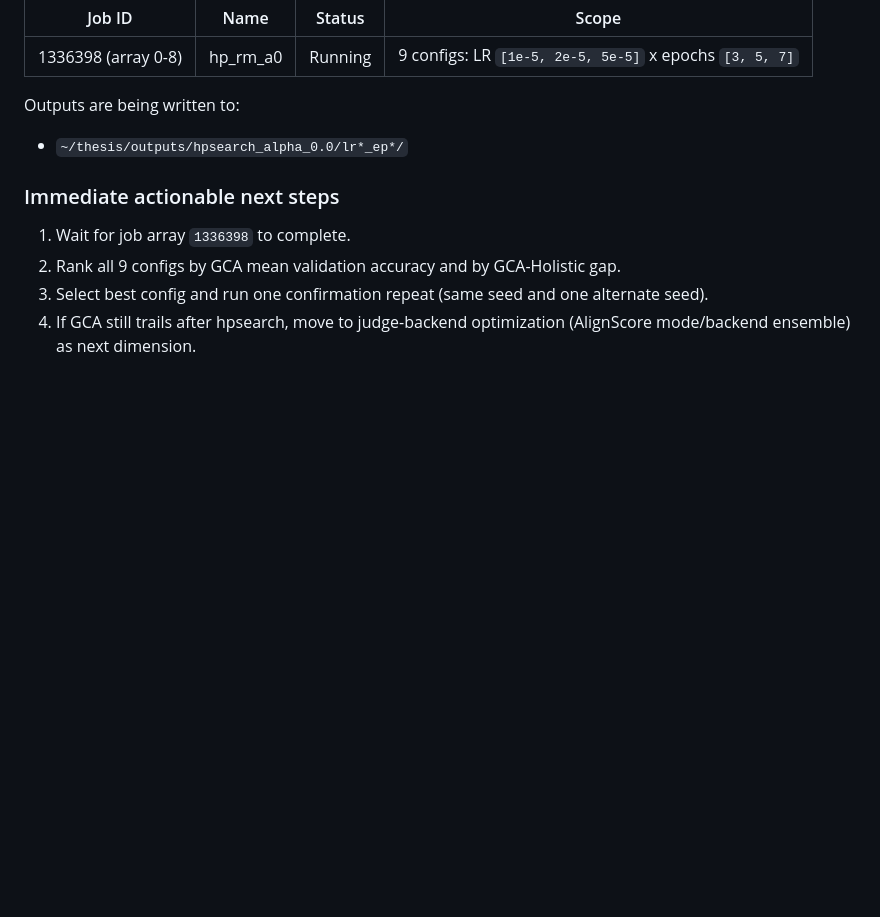
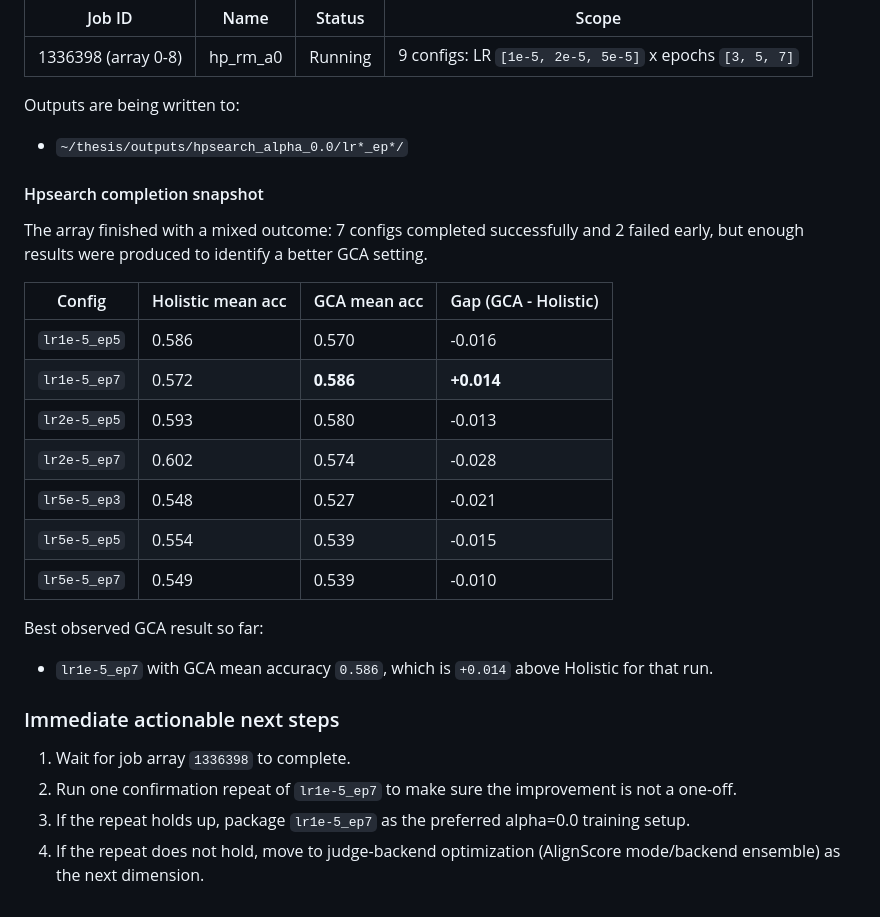
Before and after one commit to hasnat23/master-thesis-rlaif-gca, a Markdown page: progress-updates/23-06-2026/README.md, the part around the change. Rendered like a GitHub page; blank space fills up the shorter version.

Commit message:
docs: record hpsearch result snapshot and confirmation rerun
- Added hpsearch completion table for 7 successful configs
- Marked lr1e-5_ep7 as current best GCA config
- Added next step: confirmation repeat of the best config
- Updated progress log to reflect array summary and follow-up rerun

```diff
--- a/progress-updates/23-06-2026/README.md
+++ b/progress-updates/23-06-2026/README.md
@@ -210,9 +210,26 @@ To continue immediately after the alpha=0.0 validation result, a full hyperparam
 Outputs are being written to:
 - `~/thesis/outputs/hpsearch_alpha_0.0/lr*_ep*/`
 
+#### Hpsearch completion snapshot
+
+The array finished with a mixed outcome: 7 configs completed successfully and 2 failed early, but enough results were produced to identify a better GCA setting.
+
+| Config | Holistic mean acc | GCA mean acc | Gap (GCA - Holistic) |
+|--------|-------------------|--------------|-----------------------|
+| `lr1e-5_ep5` | 0.586 | 0.570 | -0.016 |
+| `lr1e-5_ep7` | 0.572 | **0.586** | **+0.014** |
+| `lr2e-5_ep5` | 0.593 | 0.580 | -0.013 |
+| `lr2e-5_ep7` | 0.602 | 0.574 | -0.028 |
+| `lr5e-5_ep3` | 0.548 | 0.527 | -0.021 |
+| `lr5e-5_ep5` | 0.554 | 0.539 | -0.015 |
+| `lr5e-5_ep7` | 0.549 | 0.539 | -0.010 |
+
+Best observed GCA result so far:
+- `lr1e-5_ep7` with GCA mean accuracy `0.586`, which is `+0.014` above Holistic for that run.
+
 ### Immediate actionable next steps
 
 1. Wait for job array `1336398` to complete.
-2. Rank all 9 configs by GCA mean validation accuracy and by GCA-Holistic gap.
-3. Select best config and run one confirmation repeat (same seed and one alternate seed).
-4. If GCA still trails after hpsearch, move to judge-backend optimization (AlignScore mode/backend ensemble) as next dimension.
+2. Run one confirmation repeat of `lr1e-5_ep7` to make sure the improvement is not a one-off.
+3. If the repeat holds up, package `lr1e-5_ep7` as the preferred alpha=0.0 training setup.
+4. If the repeat does not hold, move to judge-backend optimization (AlignScore mode/backend ensemble) as the next dimension.
```
